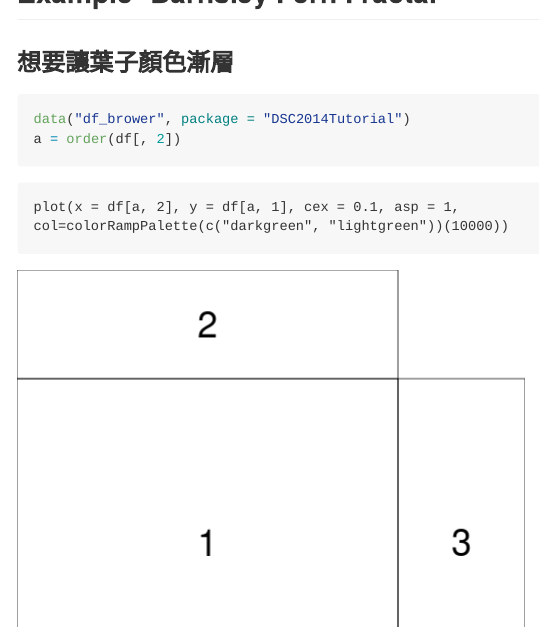
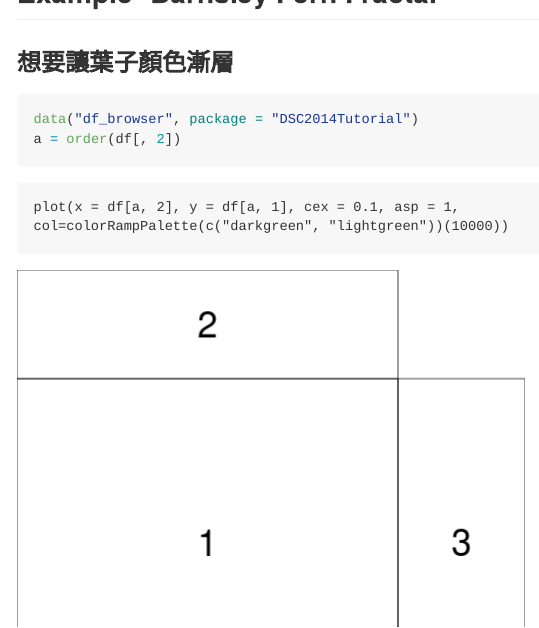
Before and after one commit to KuiMing/graphics, an R Markdown document (index.Rmd): the page in a window 1100 px wide, from 6530 px down. The pictures show the output file index.md that the author committed with the source, drawn offline in the style of GitHub.

Commit message:
Version 3.1

````diff
--- a/index.Rmd
+++ b/index.Rmd
@@ -781,7 +781,7 @@ plot(x = df[, 2], y = df[, 1], cex = 0.1, asp = 1,frame.plot = FALSE,axes=FALSE,
 ## Example- Barnsley Fern Fractal
 ### 想要讓葉子顏色漸層
 ```{r,eval=FALSE}
-data('df_brower',package='DSC2014Tutorial')
+data('df_browser',package='DSC2014Tutorial')
 a=order(df[,2])
 ```
     plot(x = df[a, 2], y = df[a, 1], cex = 0.1, asp = 1,
````
Also changed, not shown: index.html, index.md.
